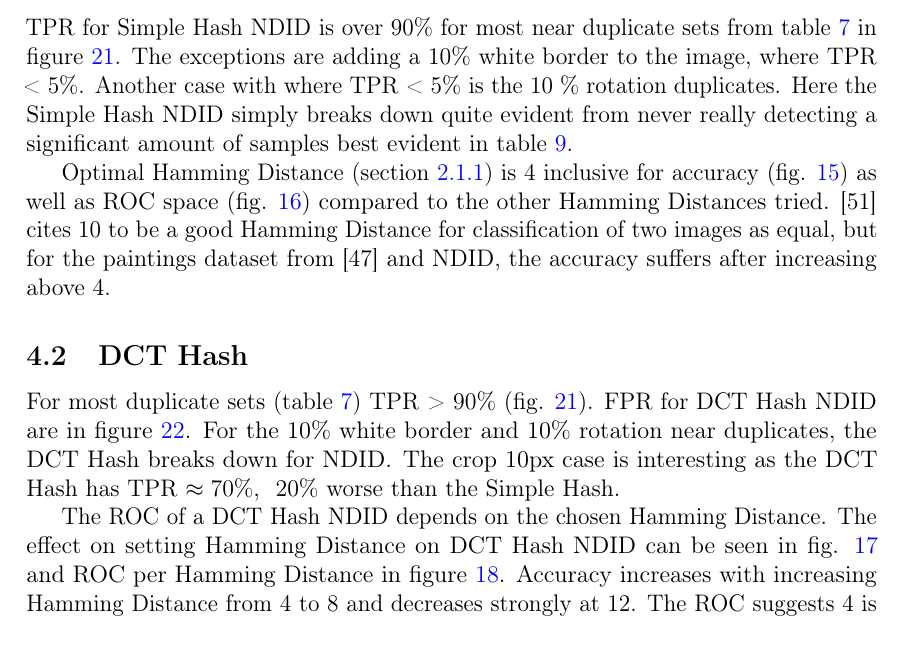
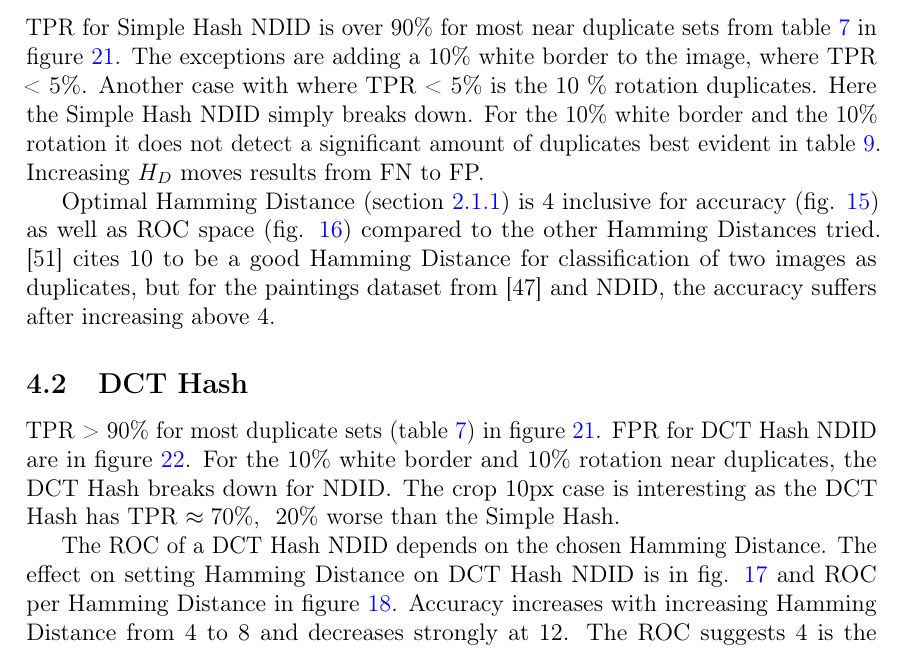
Before and after one commit to sulmanen/hash-thesis, a LaTeX thesis (hash.tex): part of page 46 of 65, cut so that both start at the same text. Compiled offline with pdfLaTeX; a LaTeX package or settings file that is missing is left out.

Commit message:
improve word choice

```diff
--- a/hash.tex
+++ b/hash.tex
@@ -1552,9 +1552,9 @@ If returned matches from a search score less than $\mathcal{C_s}$, the image is
 To what degree if any is object instance detection by local features an improvement over DCT-, and simple block mean based- perceptual hashes for near duplicate image detection? Modified image datasets in tables \ref{modifiedimages} and \ref{truenegatives} were run against three NDID systems-the Simple Hash-, the DCT Hash- and Local Features-based system. For the Simple Hash (fig. \ref{simpletotalroc}) and DCT Hash (fig. \ref{dcttotalroc}), near optimal Hamming Distance was determined by running comparisons for $D_H \in \{0,4,8,12\}$ and plotting the results in ROC space. For the Local Features NDID system, an optimal cutoff score $\mathcal{C}_s$ was determined from ROC space (fig. \ref{figcutoffrocspace}). Based on these results the NDID systems were compared head to head using optimal settings in TPR (fig. \ref{tptotal}), FPR (fig. \ref{fptotal}) and TN (fig. \ref{tntotal}).
 
 \subsection{Simple Hash}
-TPR for Simple Hash NDID is over 90\% for most near duplicate sets from table \ref{modifiedimages} in figure \ref{tptotal}. The exceptions are adding a 10\% white border to the image, where TPR < 5\%. Another case with where TPR < 5\% is the 10 \% rotation duplicates. Here the Simple Hash NDID simply breaks down quite evident from never really detecting a significant amount of samples best evident in table \ref{simpleresults}.
-
-Optimal Hamming Distance (section \ref{HammingSection}) is 4 inclusive for accuracy (fig. \ref{simpletotalaccuracy}) as well as ROC space (fig. \ref{simpletotalroc}) compared to the other Hamming Distances tried. \cite{Zauner2010} cites 10 to be a good Hamming Distance for classification of two images as equal, but for the paintings dataset from \cite{Vedaldi2012} and NDID, the accuracy suffers after increasing above 4.
+TPR for Simple Hash NDID is over 90\% for most near duplicate sets from table \ref{modifiedimages} in figure \ref{tptotal}. The exceptions are adding a 10\% white border to the image, where TPR < 5\%. Another case with where TPR < 5\% is the 10 \% rotation duplicates. Here the Simple Hash NDID simply breaks down. For the 10\% white border and the 10\% rotation it does not detect a significant amount of duplicates best evident in table \ref{simpleresults}. Increasing $H_D$ moves results from FN to FP.
+
+Optimal Hamming Distance (section \ref{HammingSection}) is 4 inclusive for accuracy (fig. \ref{simpletotalaccuracy}) as well as ROC space (fig. \ref{simpletotalroc}) compared to the other Hamming Distances tried. \cite{Zauner2010} cites 10 to be a good Hamming Distance for classification of two images as duplicates, but for the paintings dataset from \cite{Vedaldi2012} and NDID, the accuracy suffers after increasing above 4.
 
 \begin{table}[htb]\footnotesize
 \caption{ Simple Hash NDID results for duplicate sets (table \ref{modifiedimages}) for Paintings data from \cite{Vedaldi2012}. }
@@ -1595,9 +1595,9 @@ Optimal Hamming Distance (section \ref{HammingSection}) is 4 inclusive for accur
 \end{figure}
 
 \subsection{DCT Hash}
-For most duplicate sets (table \ref{modifiedimages}) TPR > 90\% (fig. \ref{tptotal}). FPR for DCT Hash NDID are in figure \ref{fptotal}. For the 10\% white border and 10\% rotation near duplicates, the DCT Hash breaks down for NDID. The crop 10px case is interesting as the DCT Hash has TPR $\approx 70\%$, ~20\% worse than the Simple Hash.
-
-The ROC of a DCT Hash NDID depends on the chosen Hamming Distance. The effect on setting Hamming Distance on DCT Hash NDID can be seen in fig. \ref{dcttotalaccuracy} and ROC per Hamming Distance in figure \ref{dcttotalroc}. Accuracy increases with increasing Hamming Distance from 4 to 8 and decreases strongly at 12. The ROC suggests 4 is the optimal setting for the duplicate images used in this simulation. However setting the Hamming Distance at 8 increases accuracy (fig. \ref{dcttotalaccuracy}).
+TPR > 90\% for most duplicate sets (table \ref{modifiedimages}) in figure \ref{tptotal}. FPR for DCT Hash NDID are in figure \ref{fptotal}. For the 10\% white border and 10\% rotation near duplicates, the DCT Hash breaks down for NDID. The crop 10px case is interesting as the DCT Hash has TPR $\approx 70\%$, ~20\% worse than the Simple Hash.
+
+The ROC of a DCT Hash NDID depends on the chosen Hamming Distance. The effect on setting Hamming Distance on DCT Hash NDID is in fig. \ref{dcttotalaccuracy} and ROC per Hamming Distance in figure \ref{dcttotalroc}. Accuracy increases with increasing Hamming Distance from 4 to 8 and decreases strongly at 12. The ROC suggests 4 is the optimal setting for the duplicate images used in this simulation. However setting the Hamming Distance at 8 increases accuracy (fig. \ref{dcttotalaccuracy}).
 
 \begin{table}[htb]\footnotesize
 \caption{ DCT Hash NDID results for duplicate sets (table \ref{modifiedimages}) for Paintings data from \cite{Vedaldi2012}. }
```
